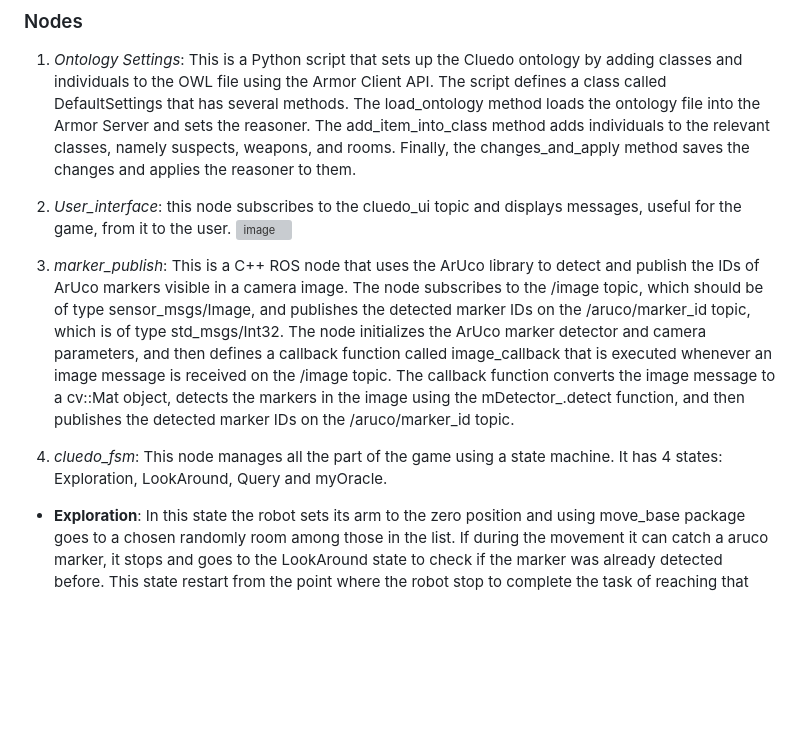
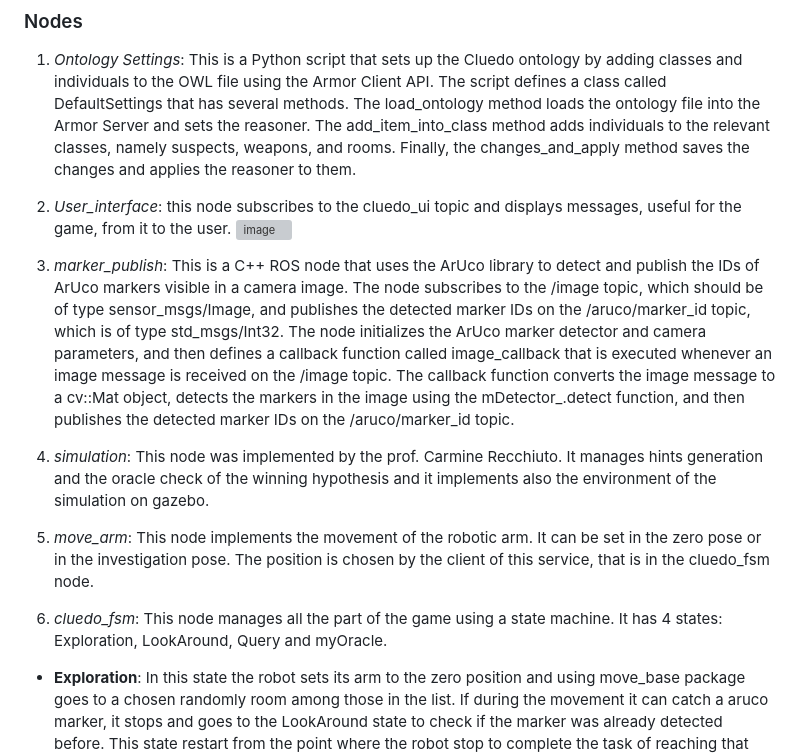
Before and after one commit to IleD94/exprob_ass_3, a Markdown page: README.md, the part around the change. Drawn GitHub-style; blank space fills up the shorter version; grey boxes are pictures that could not be loaded.

```diff
--- a/README.md
+++ b/README.md
@@ -38,9 +38,10 @@ Below the investigation pose:
 2. *User_interface*: this node subscribes to the cluedo_ui topic and displays messages, useful for the game, from it to the user.
 ![image](https://user-images.githubusercontent.com/80365922/222980993-2b43e26f-4301-44c2-9598-89b931e710ac.png)
 
-3. *marker_publish*: This is a C++ ROS node that uses the ArUco library to detect and publish the IDs of ArUco markers visible in a camera image. The node subscribes to the /image topic, which should be of type sensor_msgs/Image, and publishes the detected marker IDs on the /aruco/marker_id topic, which is of type std_msgs/Int32.
-The node initializes the ArUco marker detector and camera parameters, and then defines a callback function called image_callback that is executed whenever an image message is received on the /image topic. The callback function converts the image message to a cv::Mat object, detects the markers in the image using the mDetector_.detect function, and then publishes the detected marker IDs on the /aruco/marker_id topic.
-4. *cluedo_fsm*: This node manages all the part of the game using a state machine. It has 4 states: Exploration, LookAround, Query and myOracle.
+3. *marker_publish*: This is a C++ ROS node that uses the ArUco library to detect and publish the IDs of ArUco markers visible in a camera image. The node subscribes to the /image topic, which should be of type sensor_msgs/Image, and publishes the detected marker IDs on the /aruco/marker_id topic, which is of type std_msgs/Int32. The node initializes the ArUco marker detector and camera parameters, and then defines a callback function called image_callback that is executed whenever an image message is received on the /image topic. The callback function converts the image message to a cv::Mat object, detects the markers in the image using the mDetector_.detect function, and then publishes the detected marker IDs on the /aruco/marker_id topic.
+4. *simulation*: This node was implemented by the prof. Carmine Recchiuto. It manages hints generation and the oracle check of the winning hypothesis and it implements also the environment of the simulation on gazebo.
+5. *move_arm*: This node implements the movement of the robotic arm. It can be set in the zero pose or in the investigation pose. The position is chosen by the client of this service, that is in the cluedo_fsm node.
+5. *cluedo_fsm*: This node manages all the part of the game using a state machine. It has 4 states: Exploration, LookAround, Query and myOracle.
 - **Exploration**: In this state the robot sets its arm to the zero position and using move_base package goes to a chosen randomly room among those in the list. If during the movement it can catch a aruco marker, it stops and goes to the LookAround state to check if the marker was already detected before. This state restart from the point where the robot stop to complete the task of reaching that specific room.
 - **LookAround**:  in this state the robot moves the arm to the invastigation pose and start to spin, if the robot reached the room, to detect a marker. If the marker is detected it goes to the Query state to check the completeness and the consistency of the hypothesis, otherwise it continues to spin until it does about 2 rounds.
 - **Query**: in this state the robot checks the consistency and the completeness of the hypothesis found, using the armor services. If the hypothesis is consistent and was not checked to the oracle yet.
```
